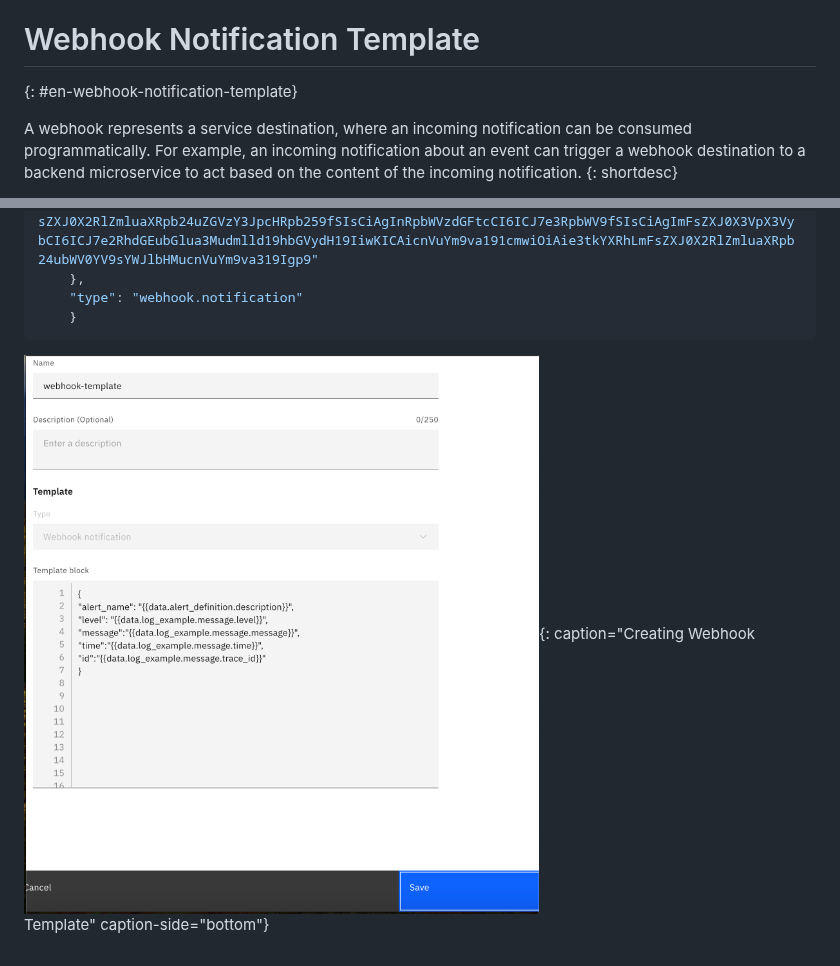
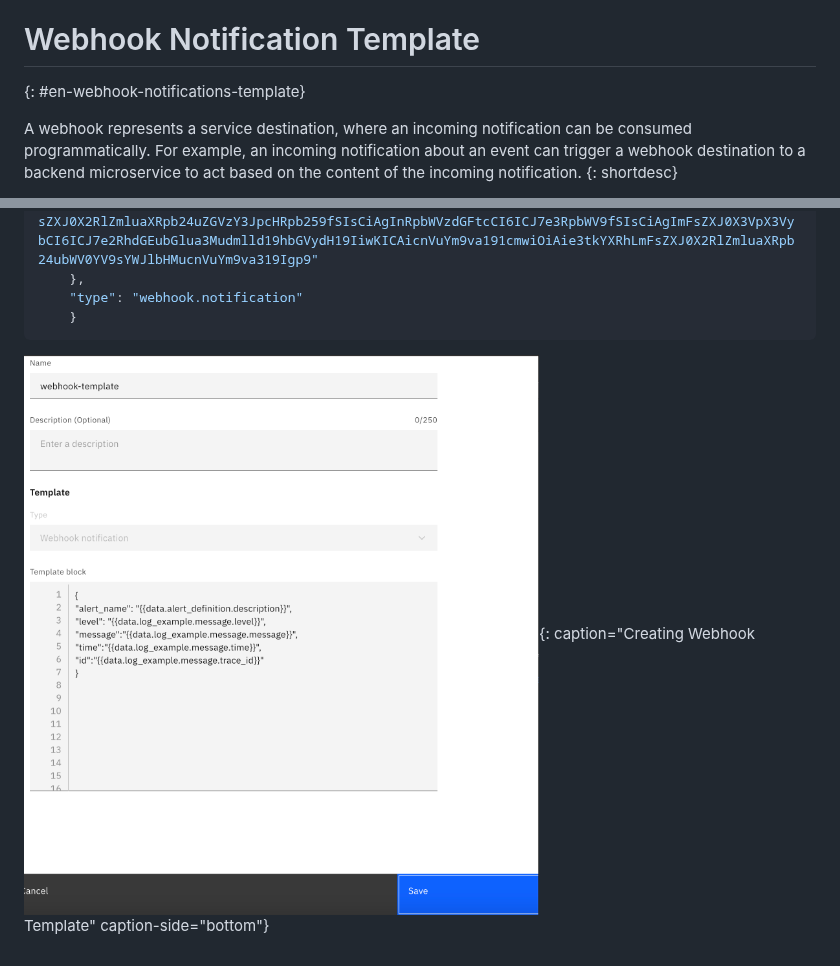
Before and after one commit to ibm-cloud-docs/event-notifications, a Markdown page: en-webhook-notifications-template.md, 2 parts joined by grey strips. Drawn GitHub-style; pictures changed too: images/en-webhook-template.png.

```diff
--- a/en-webhook-notifications-template.md
+++ b/en-webhook-notifications-template.md
@@ -13,7 +13,7 @@ subcollection: event-notifications
 {{site.data.keyword.attribute-definition-list}}
 
 # Webhook Notification Template
-{: #en-webhook-notification-template}
+{: #en-webhook-notifications-template}
 
 A webhook represents a service destination, where an incoming notification can be consumed programmatically.
 For example, an incoming notification about an event can trigger a webhook destination to a backend microservice to act based on the content of the incoming notification.
```
Also changed, not shown: other parts of en-webhook-notifications-template.md (+1 -1 lines), en-slack-notification-template.md (+1 -1 lines).
